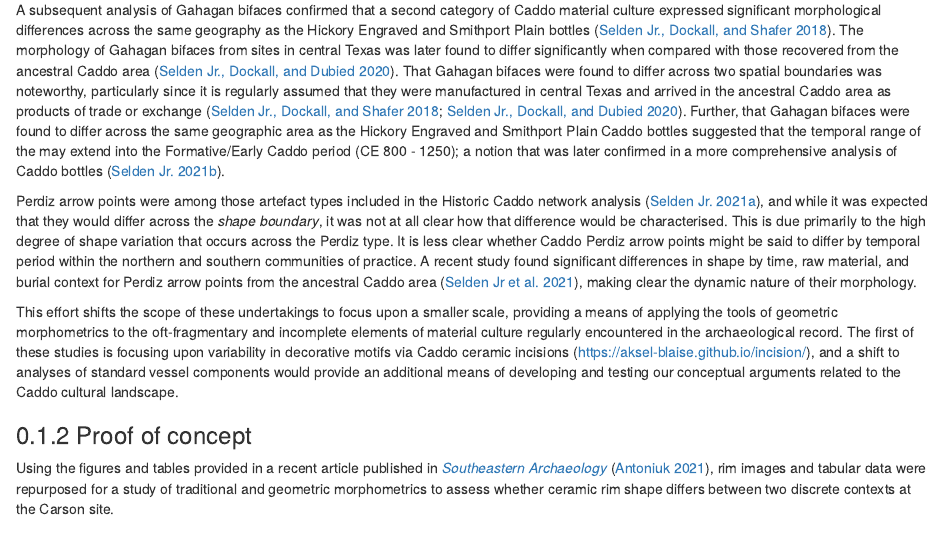
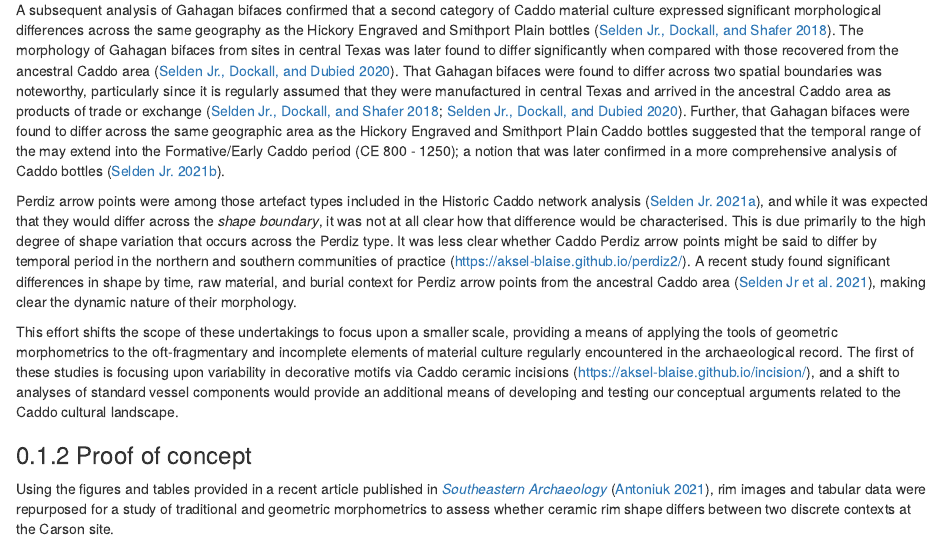
Before and after one commit to aksel-blaise/carson.rim, an R Markdown document (supp/index.Rmd): the page in a window 1100 px wide, from 1130 px down. Rendered offline with R 4.5, knitr and Pandoc, with nearby package versions; drawn as R Markdown's standard HTML page in place of the format the file asks for; some code elsewhere in the file could not run offline.

Commit message:
<edit index>

```diff
--- a/supp/index.Rmd
+++ b/supp/index.Rmd
@@ -34,7 +34,7 @@ knitr::include_graphics('./img/fig.net.png')
 
 A subsequent analysis of Gahagan bifaces confirmed that a second category of Caddo material culture expressed significant morphological differences across the same geography as the Hickory Engraved and Smithport Plain bottles [@RN8158]. The morphology of Gahagan bifaces from sites in central Texas was later found to differ significantly when compared with those recovered from the ancestral Caddo area [@RN8322]. That Gahagan bifaces were found to differ across two spatial boundaries was noteworthy, particularly since it is regularly assumed that they were manufactured in central Texas and arrived in the ancestral Caddo area as products of trade or exchange [@RN8158;@RN8322]. Further, that Gahagan bifaces were found to differ across the same geographic area as the Hickory Engraved and Smithport Plain Caddo bottles suggested that the temporal range of the \textit{shape boundary} may extend into the Formative/Early Caddo period (CE 800 - 1250); a notion that was later confirmed in a more comprehensive analysis of Caddo bottles [@RN8312].
 
-Perdiz arrow points were among those artefact types included in the Historic Caddo network analysis [@RN8031], and while it was expected that they would differ across the _shape boundary_, it was not at all clear how that difference would be characterised. This is due primarily to the high degree of shape variation that occurs across the Perdiz type. It is less clear whether Caddo Perdiz arrow points might be said to differ by temporal period within the northern and southern communities of practice. A recent study found significant differences in shape by time, raw material, and burial context for Perdiz arrow points from the ancestral Caddo area [@RN9364], making clear the dynamic nature of their morphology.
+Perdiz arrow points were among those artefact types included in the Historic Caddo network analysis [@RN8031], and while it was expected that they would differ across the _shape boundary_, it was not at all clear how that difference would be characterised. This is due primarily to the high degree of shape variation that occurs across the Perdiz type. It was less clear whether Caddo Perdiz arrow points might be said to differ by temporal period in the northern and southern communities of practice ([https://aksel-blaise.github.io/perdiz2/](https://aksel-blaise.github.io/perdiz2/)). A recent study found significant differences in shape by time, raw material, and burial context for Perdiz arrow points from the ancestral Caddo area [@RN9364], making clear the dynamic nature of their morphology.
 
 This effort shifts the scope of these undertakings to focus upon a smaller scale, providing a means of applying the tools of geometric morphometrics to the oft-fragmentary and incomplete elements of material culture regularly encountered in the archaeological record. The first of these studies is focusing upon variability in decorative motifs via Caddo ceramic incisions ([https://aksel-blaise.github.io/incision/](https://aksel-blaise.github.io/incision/)), and a shift to analyses of standard vessel components would provide an additional means of developing and testing our conceptual arguments related to the Caddo cultural landscape.
 
```
Also changed, not shown: docs/search_index.json, 1 other file.
